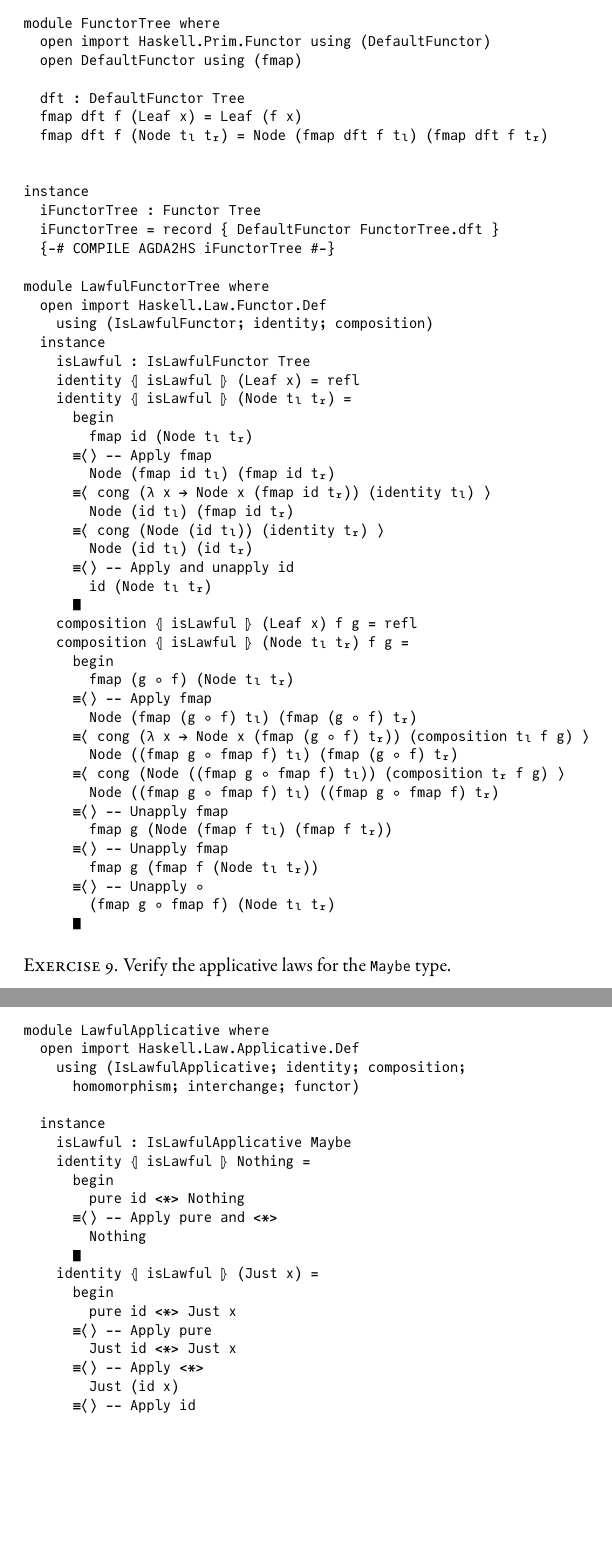
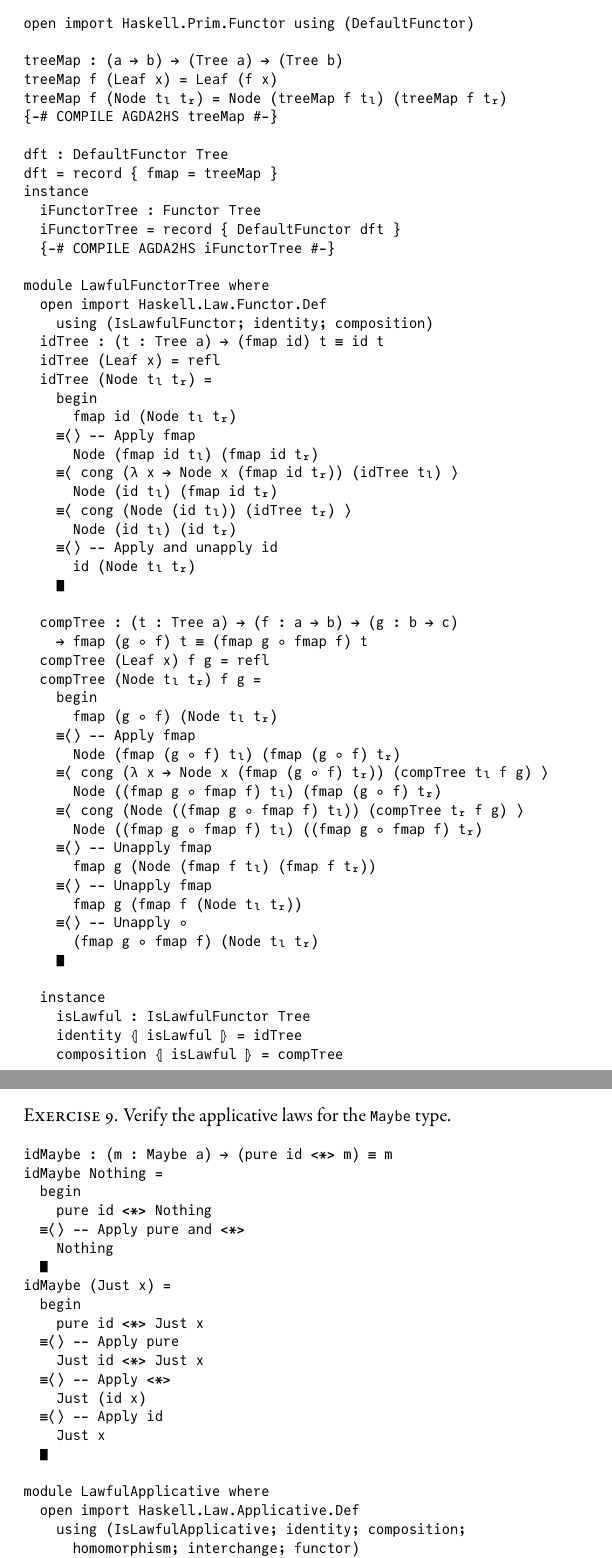
Before and after one commit to spewspews/LearningHaskell, a LaTeX document (HuttonChap16.lagda.tex): two parts of pages 9 and 10 of 11, joined at a grey line, cut at the place of the change, the shorter picture padded with empty space. The pictures show the PDF file HuttonChap16.lagda.pdf that the author committed with the source.

Commit message:
move some stuff around

```diff
--- a/HuttonChap16.lagda.tex
+++ b/HuttonChap16.lagda.tex
@@ -448,49 +448,49 @@ module LawfulFunctorMaybe where
 \textsc{Exercise 8.} Given the instance declaration below, verify the functor laws for the \texttt{Tree} type, by induction on trees.
 
 \begin{code}
-module FunctorTree where
 open import Haskell.Prim.Functor using (DefaultFunctor)
-  open DefaultFunctor using (fmap)
+
+treeMap : (a → b) → (Tree a) → (Tree b)
+treeMap f (Leaf x) = Leaf (f x)
+treeMap f (Node tₗ tᵣ) = Node (treeMap f tₗ) (treeMap f tᵣ)
+{-# COMPILE AGDA2HS treeMap #-}
 
 dft : DefaultFunctor Tree
-  fmap dft f (Leaf x) = Leaf (f x)
-  fmap dft f (Node tₗ tᵣ) = Node (fmap dft f tₗ) (fmap dft f tᵣ)
-
-
+dft = record { fmap = treeMap }
 instance
   iFunctorTree : Functor Tree
-  iFunctorTree = record { DefaultFunctor FunctorTree.dft }
+  iFunctorTree = record { DefaultFunctor dft }
   {-# COMPILE AGDA2HS iFunctorTree #-}
-\end{code}
 
-\begin{code}
 module LawfulFunctorTree where
   open import Haskell.Law.Functor.Def
     using (IsLawfulFunctor; identity; composition)
-  instance
-    isLawful : IsLawfulFunctor Tree
-    identity ⦃ isLawful ⦄ (Leaf x) = refl
-    identity ⦃ isLawful ⦄ (Node tₗ tᵣ) =
+  idTree : (t : Tree a) → (fmap id) t ≡ id t
+  idTree (Leaf x) = refl
+  idTree (Node tₗ tᵣ) =
     begin
       fmap id (Node tₗ tᵣ)
     ≡⟨⟩ -- Apply fmap
       Node (fmap id tₗ) (fmap id tᵣ)
-      ≡⟨ cong (λ x → Node x (fmap id tᵣ)) (identity tₗ) ⟩
+    ≡⟨ cong (λ x → Node x (fmap id tᵣ)) (idTree tₗ) ⟩
       Node (id tₗ) (fmap id tᵣ)
-      ≡⟨ cong (Node (id tₗ)) (identity tᵣ) ⟩
+    ≡⟨ cong (Node (id tₗ)) (idTree tᵣ) ⟩
       Node (id tₗ) (id tᵣ)
     ≡⟨⟩ -- Apply and unapply id
       id (Node tₗ tᵣ)
     ∎
-    composition ⦃ isLawful ⦄ (Leaf x) f g = refl
-    composition ⦃ isLawful ⦄ (Node tₗ tᵣ) f g =
+
+  compTree : (t : Tree a) → (f : a → b) → (g : b → c)
+    → fmap (g ∘ f) t ≡ (fmap g ∘ fmap f) t
+  compTree (Leaf x) f g = refl
+  compTree (Node tₗ tᵣ) f g =
     begin
       fmap (g ∘ f) (Node tₗ tᵣ)
     ≡⟨⟩ -- Apply fmap
       Node (fmap (g ∘ f) tₗ) (fmap (g ∘ f) tᵣ)
-      ≡⟨ cong (λ x → Node x (fmap (g ∘ f) tᵣ)) (composition tₗ f g) ⟩
+    ≡⟨ cong (λ x → Node x (fmap (g ∘ f) tᵣ)) (compTree tₗ f g) ⟩
       Node ((fmap g ∘ fmap f) tₗ) (fmap (g ∘ f) tᵣ)
-      ≡⟨ cong (Node ((fmap g ∘ fmap f) tₗ)) (composition tᵣ f g) ⟩
+    ≡⟨ cong (Node ((fmap g ∘ fmap f) tₗ)) (compTree tᵣ f g) ⟩
       Node ((fmap g ∘ fmap f) tₗ) ((fmap g ∘ fmap f) tᵣ)
     ≡⟨⟩ -- Unapply fmap
       fmap g (Node (fmap f tₗ) (fmap f tᵣ))
@@ -499,6 +499,11 @@ module LawfulFunctorTree where
     ≡⟨⟩ -- Unapply ∘
       (fmap g ∘ fmap f) (Node tₗ tᵣ)
     ∎
+
+  instance
+    isLawful : IsLawfulFunctor Tree
+    identity ⦃ isLawful ⦄ = idTree
+    composition ⦃ isLawful ⦄ = compTree
 \end{code}
 
 \noindent
@@ -513,12 +513,11 @@ module LawfulApplicative where
-  instance
-    isLawful : IsLawfulApplicative Maybe
-    identity ⦃ isLawful ⦄ Nothing =
+idMaybe : (m : Maybe a) → (pure id <*> m) ≡ m
+idMaybe Nothing =
   begin
     pure id <*> Nothing
   ≡⟨⟩ -- Apply pure and <*>
     Nothing
   ∎
-    identity ⦃ isLawful ⦄ (Just x) =
+idMaybe (Just x) =
   begin
     pure id <*> Just x
   ≡⟨⟩ -- Apply pure
@@ -531,3 +535,6 @@ module LawfulApplicative where
+  instance
+    isLawful : IsLawfulApplicative Maybe
+    identity ⦃ isLawful ⦄ = idMaybe
     composition ⦃ isLawful ⦄ Nothing y z =
       begin
         pure _∘_ <*> Nothing <*> y <*> z
```
Also changed, not shown: HuttonChap16.lagda.pdf, HuttonChap16.lagda.tex (10 more changed lines). Lines whose indentation alone changed are shown as unchanged.
